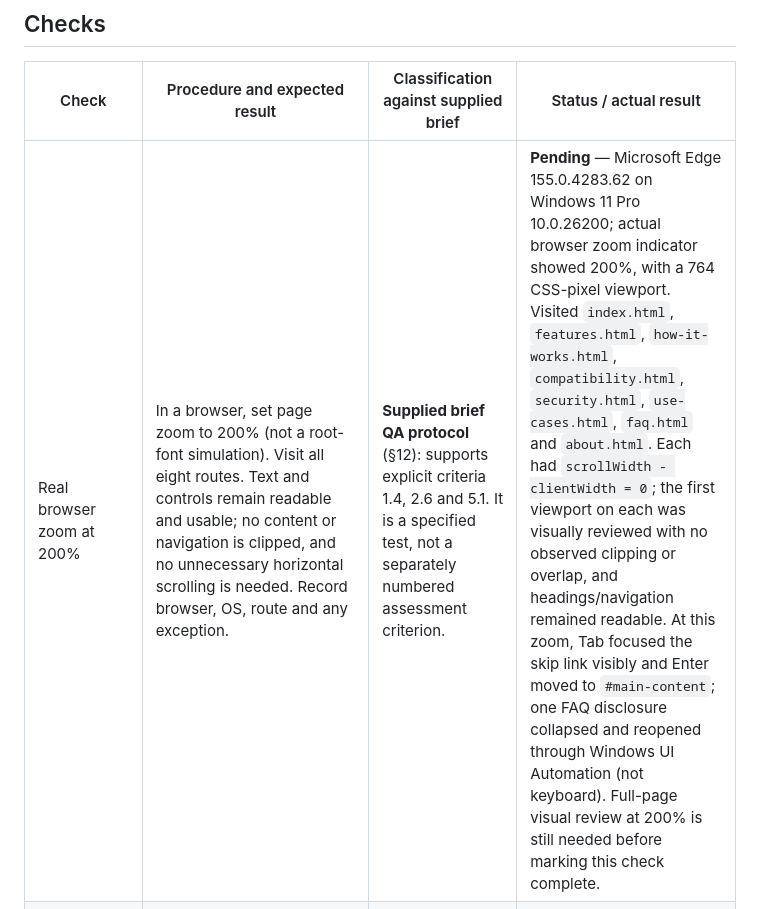
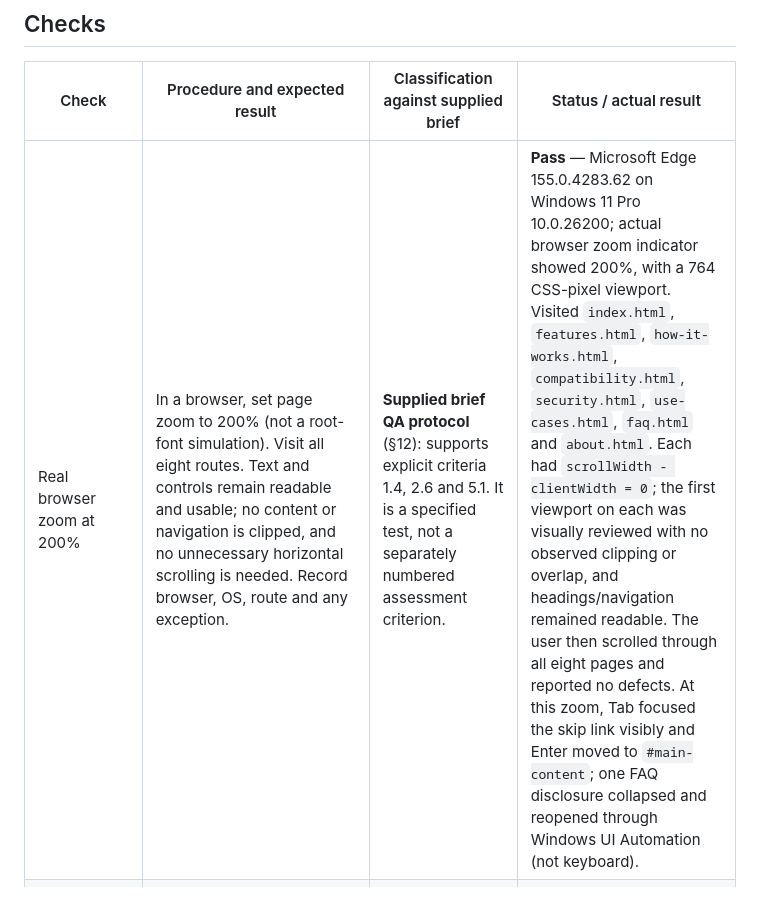
Before and after one commit to dikenna-dotcom/UAR-Interactive-Frontend-Development-1, a Markdown page: docs/manual-test-sheet.md, the part around the change. Drawn GitHub-style.

```diff
--- a/docs/manual-test-sheet.md
+++ b/docs/manual-test-sheet.md
@@ -18,7 +18,7 @@ Use **Pass**, **Fail**, **Blocked** or **Pending**. Ask permission before record
 
 | Check | Procedure and expected result | Classification against supplied brief | Status / actual result |
 | --- | --- | --- | --- |
-| Real browser zoom at 200% | In a browser, set page zoom to 200% (not a root-font simulation). Visit all eight routes. Text and controls remain readable and usable; no content or navigation is clipped, and no unnecessary horizontal scrolling is needed. Record browser, OS, route and any exception. | **Supplied brief QA protocol** (§12): supports explicit criteria 1.4, 2.6 and 5.1. It is a specified test, not a separately numbered assessment criterion. | **Pending** — Microsoft Edge 155.0.4283.62 on Windows 11 Pro 10.0.26200; actual browser zoom indicator showed 200%, with a 764 CSS-pixel viewport. Visited `index.html`, `features.html`, `how-it-works.html`, `compatibility.html`, `security.html`, `use-cases.html`, `faq.html` and `about.html`. Each had `scrollWidth - clientWidth = 0`; the first viewport on each was visually reviewed with no observed clipping or overlap, and headings/navigation remained readable. At this zoom, Tab focused the skip link visibly and Enter moved to `#main-content`; one FAQ disclosure collapsed and reopened through Windows UI Automation (not keyboard). Full-page visual review at 200% is still needed before marking this check complete. |
+| Real browser zoom at 200% | In a browser, set page zoom to 200% (not a root-font simulation). Visit all eight routes. Text and controls remain readable and usable; no content or navigation is clipped, and no unnecessary horizontal scrolling is needed. Record browser, OS, route and any exception. | **Supplied brief QA protocol** (§12): supports explicit criteria 1.4, 2.6 and 5.1. It is a specified test, not a separately numbered assessment criterion. | **Pass** — Microsoft Edge 155.0.4283.62 on Windows 11 Pro 10.0.26200; actual browser zoom indicator showed 200%, with a 764 CSS-pixel viewport. Visited `index.html`, `features.html`, `how-it-works.html`, `compatibility.html`, `security.html`, `use-cases.html`, `faq.html` and `about.html`. Each had `scrollWidth - clientWidth = 0`; the first viewport on each was visually reviewed with no observed clipping or overlap, and headings/navigation remained readable. The user then scrolled through all eight pages and reported no defects. At this zoom, Tab focused the skip link visibly and Enter moved to `#main-content`; one FAQ disclosure collapsed and reopened through Windows UI Automation (not keyboard). |
 | 400% zoom / reflow | Start at a 1280 CSS-pixel-wide viewport if available; set browser zoom to 400% so the layout viewport is about 320 CSS px. Check all eight pages and key navigation/FAQ interactions. Content reflows without two-dimensional scrolling for ordinary text, overlap, clipped controls or lost information. Record the effective CSS viewport. | **Additional stress test** requested for this review. The supplied brief specifies 200% zoom/reflow, not this 400% protocol. Results can support explicit criteria 2.6 and 5.1. | **Pending** — actual result: |
 | Second browser | Choose a browser other than the VS Code integrated Chromium browser; record its exact version and OS. Open all eight routes at narrow and desktop widths. Check navigation, current-page state, internal links, one skip-link path and opening/closing FAQ disclosures. | **Supplied brief QA protocol** (§12): test available browsers and record versions. Supports explicit criteria 2.6 and 5.1; not a separate numbered criterion. | **Pending** — actual result: |
 | Physical mobile device | Open the local site on a phone on the same network, or use an approved local preview. Check portrait and landscape, all eight routes, navigation wrapping, text, diagram, footer and touch activation of links/disclosures. Record device, OS, browser and viewport/orientation. | **Supplied brief QA protocol** (§12): check available devices; if unavailable, leave pending. Supports explicit criteria 2.6 and 5.1; not a separate numbered criterion. | **Pending** — actual result: |
```
Also changed, not shown: testing.md (+3 -1 lines).
